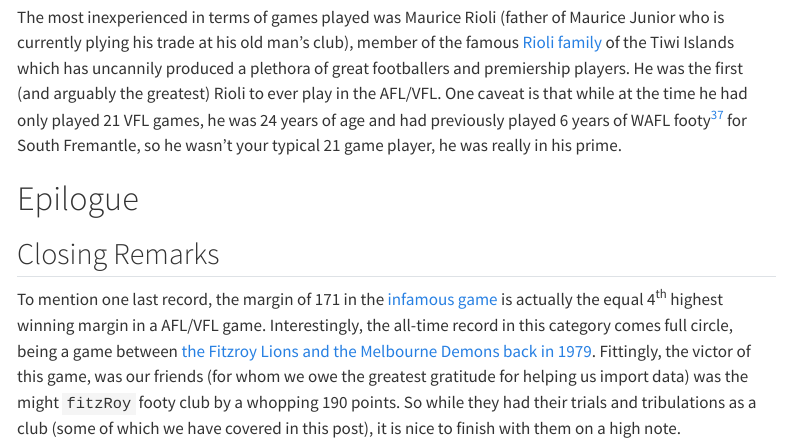
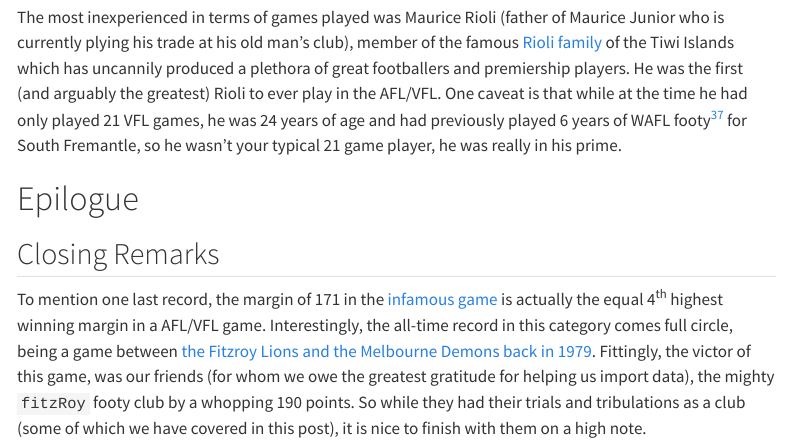
Before and after one commit to t-gummer/t-gummer.netlify.app, a Quarto document (blog/2023/over-analysing-idle-footy-chat/index.qmd): the page in a window 1100 px wide, from 2280 px down. Rendered offline with R 4.5, knitr and Pandoc in place of Quarto, with nearby package versions; some code elsewhere in the file could not run offline; menus at the side of the page are left out; long lines of code are wrapped.

Commit message:
fix typo in epilogue

```diff
--- a/blog/2023/over-analysing-idle-footy-chat/index.qmd
+++ b/blog/2023/over-analysing-idle-footy-chat/index.qmd
@@ -2020,7 +2020,7 @@
 ## Closing Remarks
 
 
-To mention one last record, the margin of 171 in the [infamous game](#a-concrete-example) is actually the equal 4^th^ highest winning margin in a AFL/VFL game. Interestingly, the all-time record in this category comes full circle, being a game between [the Fitzroy Lions and the Melbourne Demons back in 1979](https://afltables.com/afl/stats/games/1979/061119790728.html){target="_blank"}. Fittingly, the victor of this game, was our friends (for whom we owe the greatest gratitude for helping us import data) was the might `fitzRoy` footy club by a whopping 190 points. So while they had their trials and tribulations as a club (some of which we have covered in this post), it is nice to finish with them on a high note.
+To mention one last record, the margin of 171 in the [infamous game](#a-concrete-example) is actually the equal 4^th^ highest winning margin in a AFL/VFL game. Interestingly, the all-time record in this category comes full circle, being a game between [the Fitzroy Lions and the Melbourne Demons back in 1979](https://afltables.com/afl/stats/games/1979/061119790728.html){target="_blank"}. Fittingly, the victor of this game, was our friends (for whom we owe the greatest gratitude for helping us import data), the mighty `fitzRoy` footy club by a whopping 190 points. So while they had their trials and tribulations as a club (some of which we have covered in this post), it is nice to finish with them on a high note.
 
 
 Interestingly, the [aforementioned infamous game](#a-concrete-example) isn't the record-holder (or even in the top 5) for any of our [questions](#question-list)[^failure-to-break-records] but it is only one of `r sum(match_stats_flat_dt$Home.score>=200)+sum(match_stats_flat_dt$Away.score>=200)` games where a team has scored 200 points or more which is notable enough I think, particularly given I had the (mis-)fortune of witnessing such a rare event in the flesh. Perhaps we could dig deeper to find a record it holds (every game is uniquely remarkable in some way if you look hard enough) but I somehow find more satisfaction in it being a thought-provoking enough game to coax these questions out of us without it ever being the *answer*.
```
Also changed, not shown: _site_rendered/blog/index.html, _site_rendered/search.json, 3 other files.
